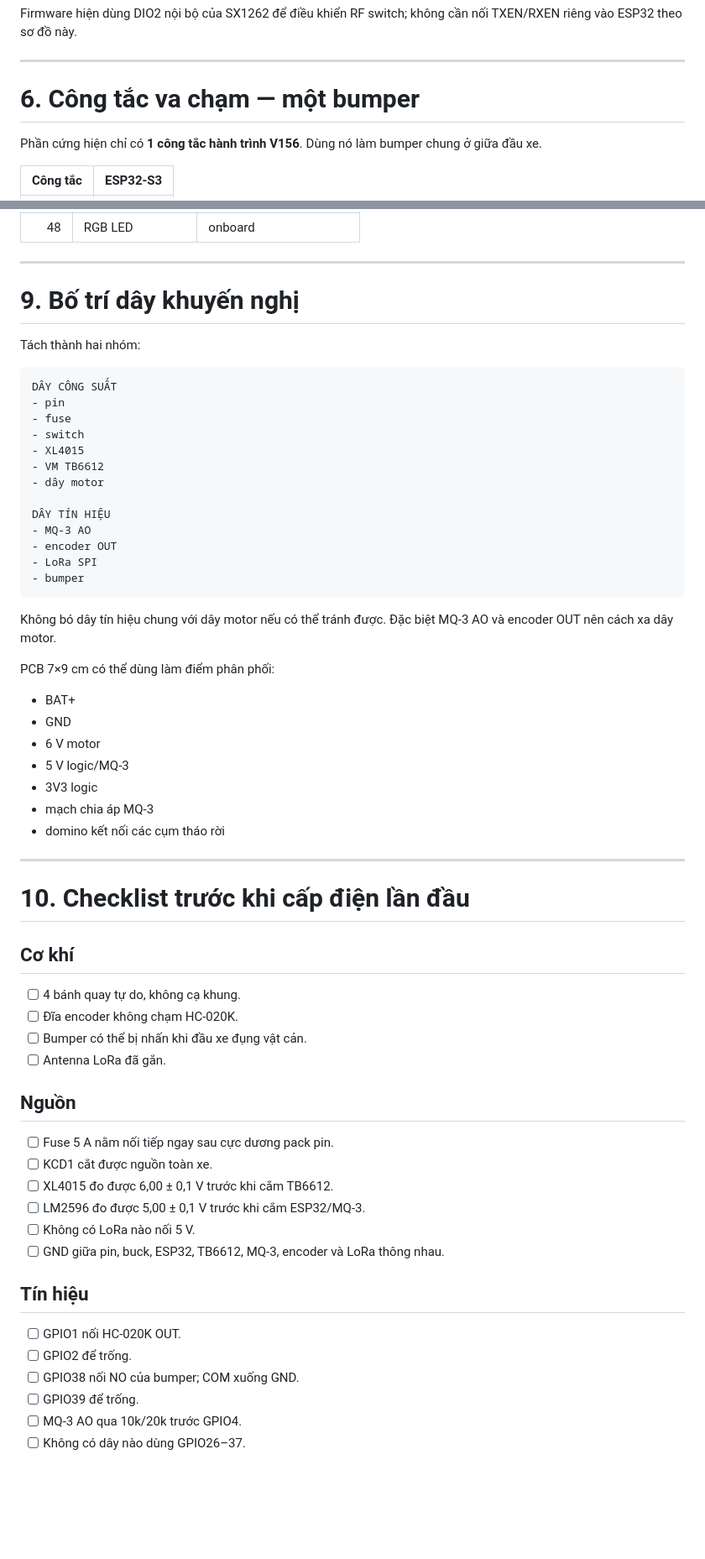
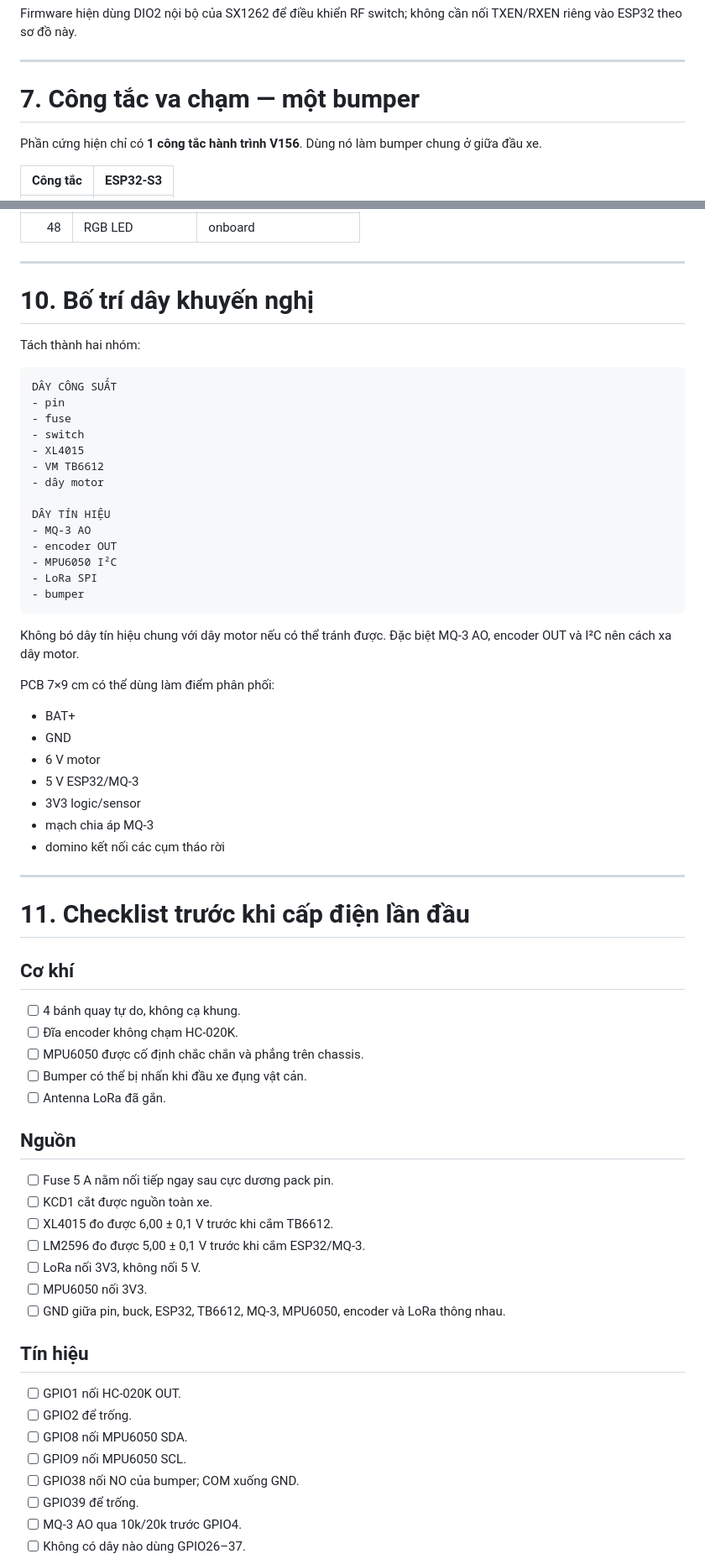
Before and after one commit to minhkhang1008/GasSeeker, a Markdown page: docs/WIRING.md, 2 parts joined by grey strips. Shown at 84% size. Drawn GitHub-style; blank space fills up the shorter version.

````diff
--- a/docs/WIRING.md
+++ b/docs/WIRING.md
@@ -259,7 +293,7 @@ TXEN/RXEN riêng vào ESP32 theo sơ đồ này.
 
 ---
 
-# 6. Công tắc va chạm — một bumper
+# 7. Công tắc va chạm — một bumper
 
 Phần cứng hiện chỉ có **1 công tắc hành trình V156**.
 Dùng nó làm bumper chung ở giữa đầu xe.
@@ -325,7 +359,7 @@ Không có buzzer/LED rời trong bộ linh kiện hiện tại thì để các
 
 ---
 
-# 9. Bố trí dây khuyến nghị
+# 10. Bố trí dây khuyến nghị
 
 Tách thành hai nhóm:
 
@@ -341,31 +375,33 @@ DÂY CÔNG SUẤT
 DÂY TÍN HIỆU
 - MQ-3 AO
 - encoder OUT
+- MPU6050 I²C
 - LoRa SPI
 - bumper
 ```
 
 Không bó dây tín hiệu chung với dây motor nếu có thể tránh được.
-Đặc biệt MQ-3 AO và encoder OUT nên cách xa dây motor.
+Đặc biệt MQ-3 AO, encoder OUT và I²C nên cách xa dây motor.
 
 PCB 7×9 cm có thể dùng làm điểm phân phối:
 
 - BAT+
 - GND
 - 6 V motor
-- 5 V logic/MQ-3
-- 3V3 logic
+- 5 V ESP32/MQ-3
+- 3V3 logic/sensor
 - mạch chia áp MQ-3
 - domino kết nối các cụm tháo rời
 
 ---
 
-# 10. Checklist trước khi cấp điện lần đầu
+# 11. Checklist trước khi cấp điện lần đầu
 
 ## Cơ khí
 
 - [ ] 4 bánh quay tự do, không cạ khung.
 - [ ] Đĩa encoder không chạm HC-020K.
+- [ ] MPU6050 được cố định chắc chắn và phẳng trên chassis.
 - [ ] Bumper có thể bị nhấn khi đầu xe đụng vật cản.
 - [ ] Antenna LoRa đã gắn.
 
@@ -375,13 +411,16 @@ PCB 7×9 cm có thể dùng làm điểm phân phối:
 - [ ] KCD1 cắt được nguồn toàn xe.
 - [ ] XL4015 đo được 6,00 ± 0,1 V trước khi cắm TB6612.
 - [ ] LM2596 đo được 5,00 ± 0,1 V trước khi cắm ESP32/MQ-3.
-- [ ] Không có LoRa nào nối 5 V.
-- [ ] GND giữa pin, buck, ESP32, TB6612, MQ-3, encoder và LoRa thông nhau.
+- [ ] LoRa nối 3V3, không nối 5 V.
+- [ ] MPU6050 nối 3V3.
+- [ ] GND giữa pin, buck, ESP32, TB6612, MQ-3, MPU6050, encoder và LoRa thông nhau.
 
 ## Tín hiệu
 
 - [ ] GPIO1 nối HC-020K OUT.
 - [ ] GPIO2 để trống.
+- [ ] GPIO8 nối MPU6050 SDA.
+- [ ] GPIO9 nối MPU6050 SCL.
 - [ ] GPIO38 nối NO của bumper; COM xuống GND.
 - [ ] GPIO39 để trống.
 - [ ] MQ-3 AO qua 10k/20k trước GPIO4.
````
Also changed, not shown: other parts of docs/WIRING.md (+71 -27 lines).
